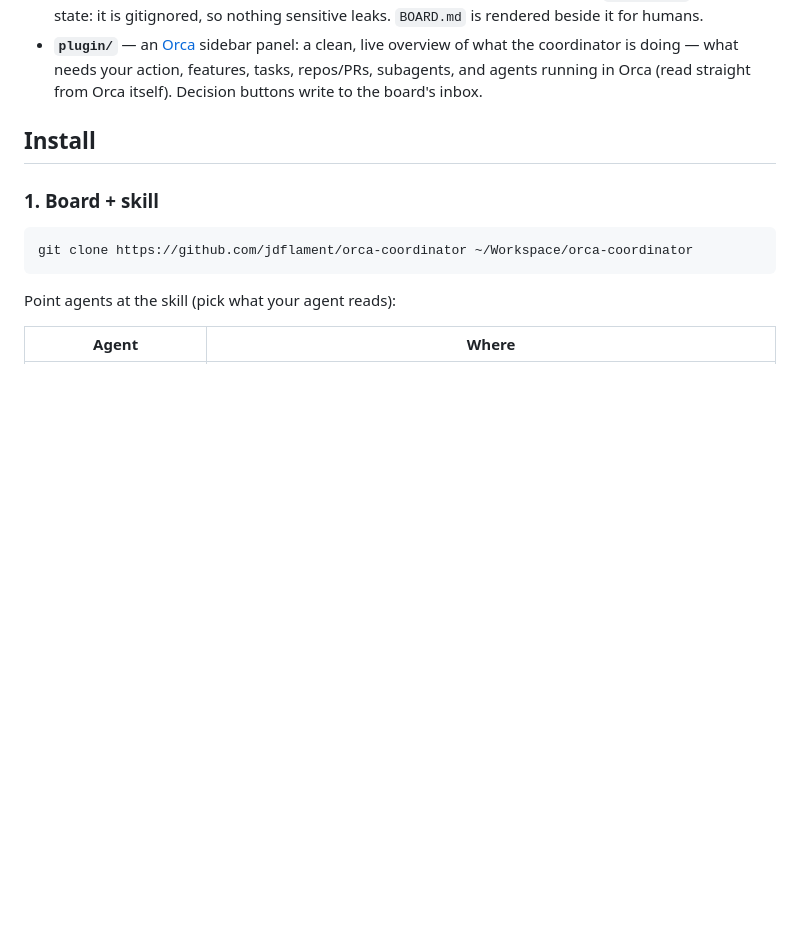
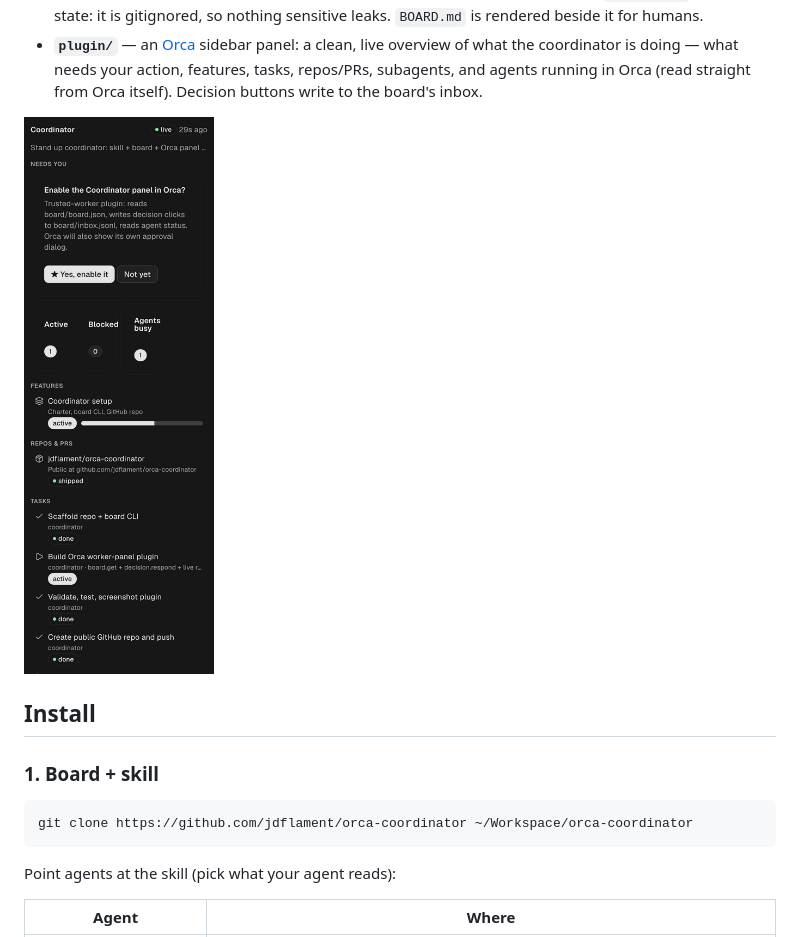
Before and after one commit to jdflament/orca-coordinator, a Markdown page: README.md, the part around the change. Rendered like a GitHub page; pictures changed too: docs/panel.png (added); blank space fills up the shorter version.

Commit message:
Docs: panel screenshot; setup complete

```diff
--- a/README.md
+++ b/README.md
@@ -15,6 +15,8 @@ agent: OpenCode, Claude, Codex, …), this repo gives you the brain and the eyes
   overview of what the coordinator is doing — what needs your action,
   features, tasks, repos/PRs, subagents, and agents running in Orca (read
   straight from Orca itself). Decision buttons write to the board's inbox.
+
+![Coordinator panel in Orca](docs/panel.png)
 
 ## Install
 
```
